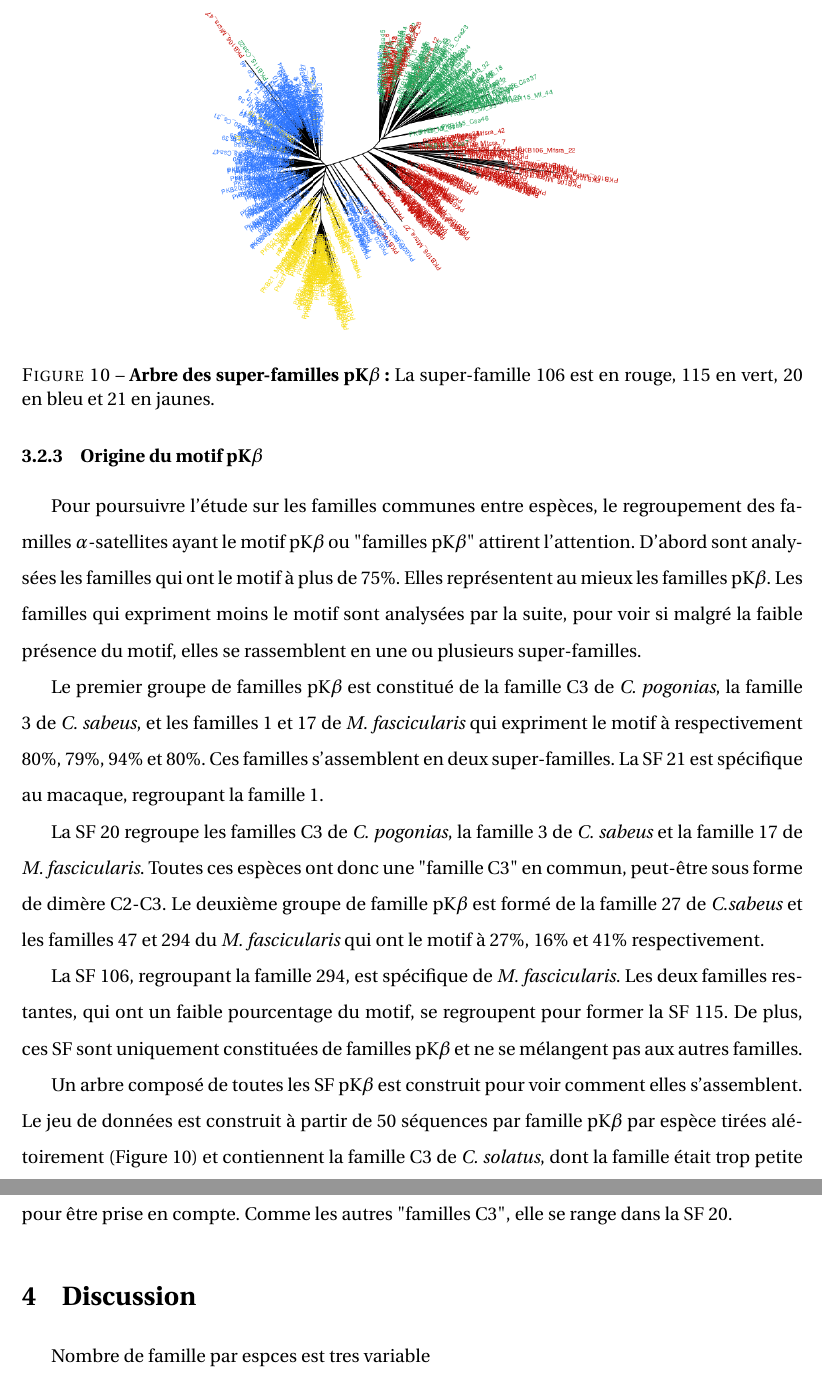
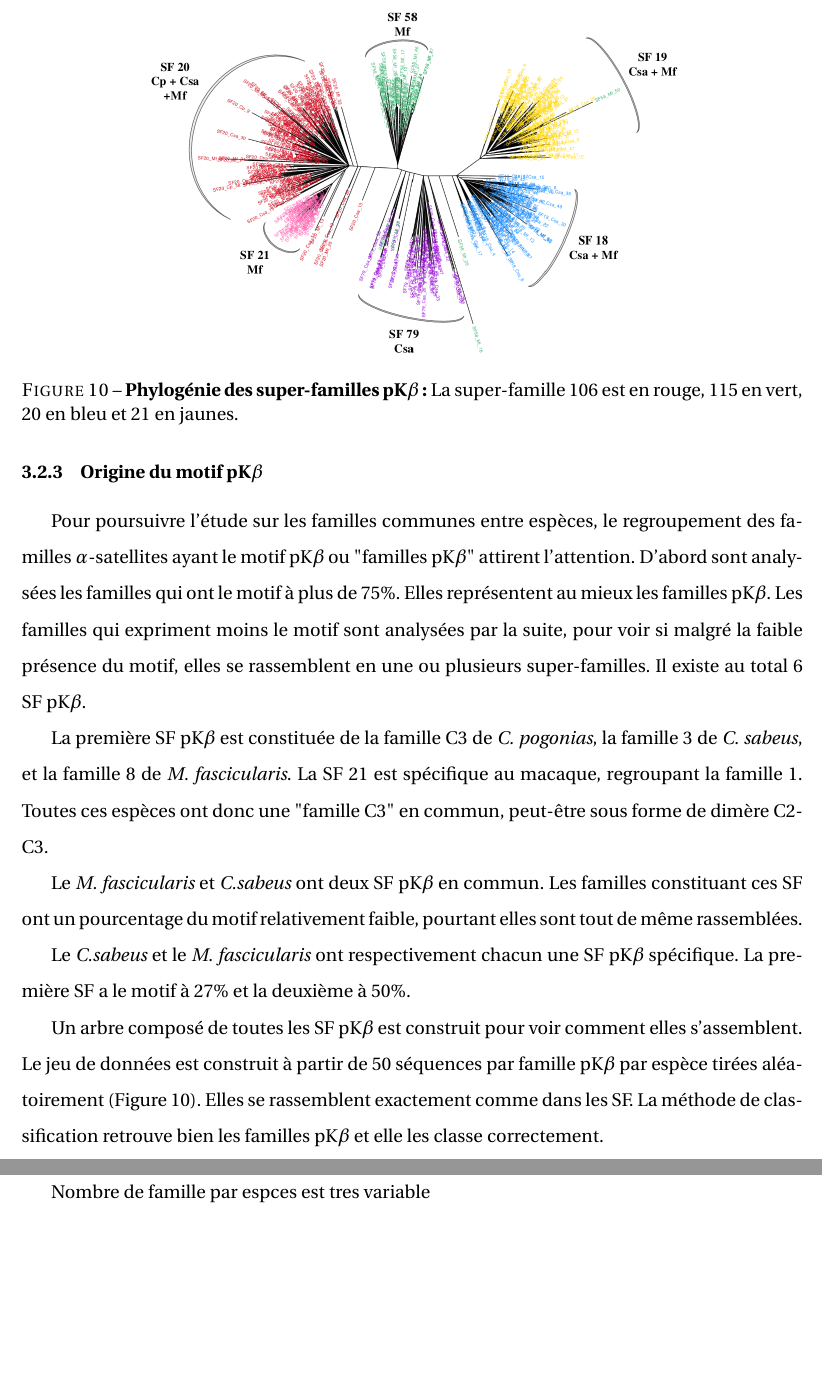
Before and after one commit to sarahkaddah/rapport, a LaTeX document (rapport.tex): two parts of pages 17 and 18 of 22, joined at a grey line, cut so that both start at the same text, the shorter picture padded with empty space. Compiled offline with pdfLaTeX.

Commit message:
partie 2C mise à jour

```diff
--- a/rapport.tex
+++ b/rapport.tex
@@ -333,20 +333,20 @@ Les consensus sont obtenus avec des scripts développés par l'équipe. Les moti
 
 	\begin{figure}
 			\centering
-				\includegraphics[scale=0.4, angle =90]{img/pkb_tree.png}
-				\caption{\textbf{Arbre des super-familles pK$\beta$:} La super-famille 106 est en rouge, 115 en vert, 20 en bleu et 21 en jaunes.
+				\includegraphics[scale=0.3]{img/pkb_tree.png}
+				\caption{\textbf{Phylogénie des super-familles pK$\beta$:} La super-famille 106 est en rouge, 115 en vert, 20 en bleu et 21 en jaunes.
 	\label{fig:pkb_tree}}
 	\end{figure}
 
-	Pour poursuivre l'étude sur les familles communes entre espèces, le regroupement des familles $\alpha$-satellites ayant  le motif pK$\beta$ ou "familles pK$\beta$" attirent l'attention. D'abord sont analysées les familles qui ont le motif à plus de 75\%. Elles représentent au mieux les familles pK$\beta$. Les familles qui expriment moins le motif sont analysées par la suite, pour voir si malgré la faible présence du motif, elles se rassemblent en une ou plusieurs super-familles.
+	Pour poursuivre l'étude sur les familles communes entre espèces, le regroupement des familles $\alpha$-satellites ayant  le motif pK$\beta$ ou "familles pK$\beta$" attirent l'attention. D'abord sont analysées les familles qui ont le motif à plus de 75\%. Elles représentent au mieux les familles pK$\beta$. Les familles qui expriment moins le motif sont analysées par la suite, pour voir si malgré la faible présence du motif, elles se rassemblent en une ou plusieurs super-familles. Il existe au total 6 SF pK$\beta$.
 
-	Le premier groupe de familles pK$\beta$ est constitué de la famille C3 de \textit{C. pogonias}, la famille 3 de \textit{C. sabeus}, et les familles 1 et 17 de \textit{M. fascicularis} qui expriment le motif à respectivement 80\%, 79\%, 94\% et 80\%. Ces familles s'assemblent en deux super-familles. La SF 21 est spécifique au macaque, regroupant la famille 1.
+	La première SF pK$\beta$ est constituée de la famille C3 de \textit{C. pogonias}, la famille 3 de \textit{C. sabeus}, et la famille 8 de \textit{M. fascicularis}. La SF 21 est spécifique au macaque, regroupant la famille 1. Toutes ces espèces ont donc une "famille C3" en commun, peut-être sous forme de dimère C2-C3.
 
-	La SF 20 regroupe les familles C3 de \textit{C. pogonias}, la famille 3 de \textit{C. sabeus} et la famille 17 de \textit{M. fascicularis}. Toutes ces espèces ont donc une "famille C3" en commun, peut-être sous forme de dimère C2-C3. Le deuxième groupe de famille pK$\beta$ est formé de la famille 27 de  \textit{C.sabeus} et les familles  47 et 294 du \textit{M. fascicularis} qui ont le motif à 27\%, 16\% et 41\% respectivement.
+	Le \textit{M. fascicularis} et \textit{C.sabeus} ont deux SF pK$\beta$ en commun. Les familles constituant ces SF ont un pourcentage du motif relativement faible, pourtant elles sont tout de même rassemblées.
 
-	La SF 106, regroupant la famille 294, est spécifique de \textit{M. fascicularis}. Les deux familles restantes, qui ont un faible pourcentage du motif, se regroupent pour former la SF 115. De plus, ces SF sont uniquement constituées de familles pK$\beta$ et ne se mélangent pas aux autres familles.
+	Le \textit{C.sabeus} et le \textit{M. fascicularis} ont respectivement chacun une SF pK$\beta$ spécifique. La première SF a le motif à 27\% et la deuxième à 50\%.
 
-	Un arbre composé de toutes les SF pK$\beta$ est construit pour voir comment elles s'assemblent. Le jeu de données est construit à partir de 50 séquences par famille pK$\beta$ par espèce tirées alétoirement (Figure \ref{fig:pkb_tree}) et contiennent la famille C3 de \textit{C. solatus}, dont la famille était trop petite pour être prise en compte. Comme les autres "familles C3", elle se range dans la SF 20.
+	Un arbre composé de toutes les SF pK$\beta$ est construit pour voir comment elles s'assemblent. Le jeu de données est construit à partir de 50 séquences par famille pK$\beta$ par espèce tirées aléatoirement (Figure \ref{fig:pkb_tree}). Elles se rassemblent exactement comme dans les SF. La méthode de classification retrouve bien les familles pK$\beta$ et elle les classe correctement.
 
 %%%%%%%%%%%%%%%%%%%%%%%%%%%%%%%%%%%%%%%%%%%%%%%%%%%%%%%%%%%%%%%%%%
 %%%%%%%%%%%%%%%%%%%%%%%%Discussion%%%%%%%%%%%%%%%%%%%%%%%%%%%%%%%%
```
Also changed, not shown: img/pKbeta.png (added), img/pkb_tree.png, 5 other files.
